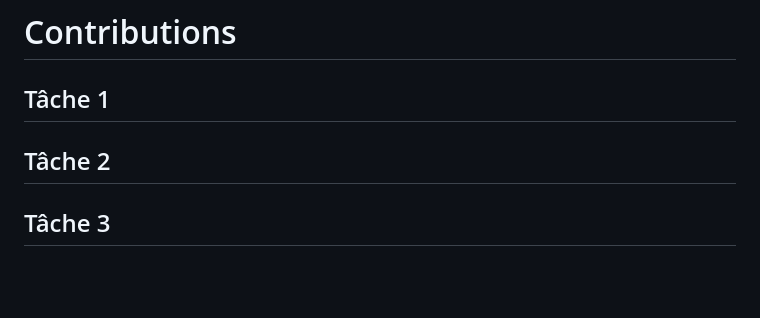
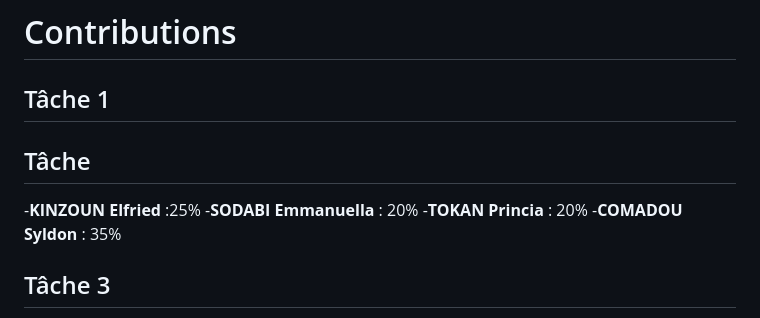
Before and after one commit to Essogbe/group_4, a Markdown page: README.md, the part around the change. Rendered like a GitHub page; blank space fills up the shorter version.

```diff
--- a/README.md
+++ b/README.md
@@ -115,7 +115,12 @@ print(f"i: {i}")
 
 # Contributions
   ## Tâche 1
-  ## Tâche 2
+  ## Tâche
+
+  -**KINZOUN Elfried** :25%
+  -**SODABI Emmanuella** : 20%
+  -**TOKAN Princia** : 20%
+  -**COMADOU Syldon** : 35%
   ## Tâche 3
    - **Ismael OGOUBIYI** - 32%
    - **Romuald AMEGBEDJI** - 36%
```
